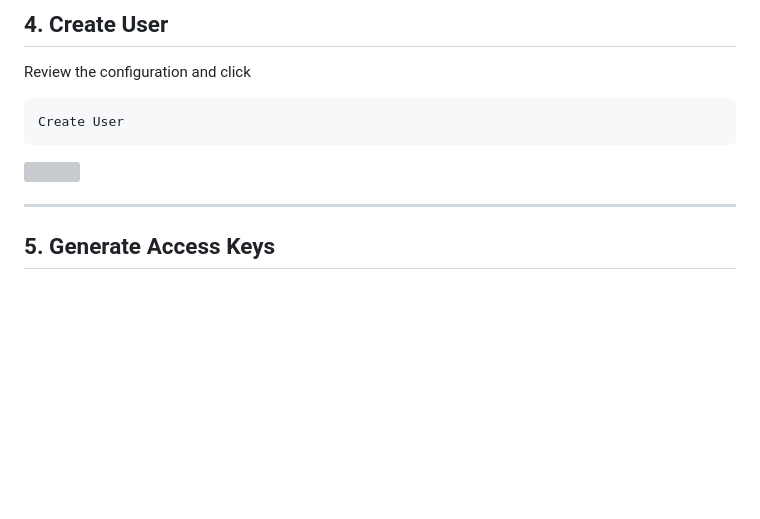
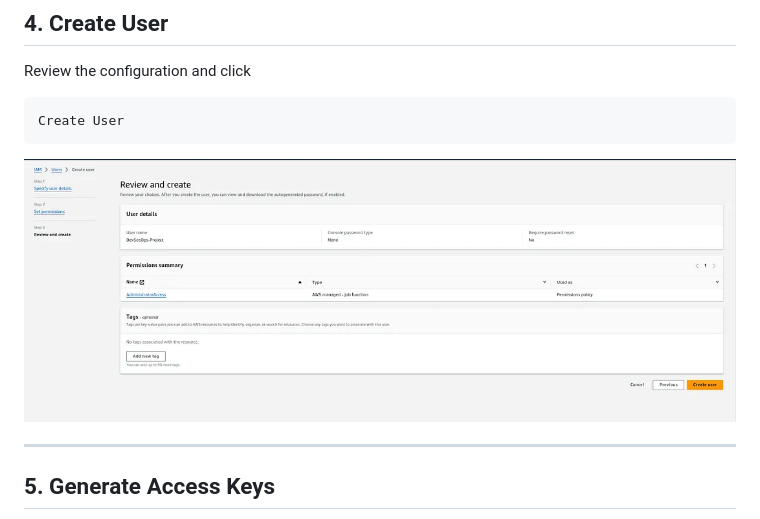
Before and after one commit to asadjvd/jenkins-projects, a Markdown page: E2E-K8s-3Tier-DevSecOps-Project/DEPLOYMENT.md, the part around the change. Drawn GitHub-style; blank space fills up the shorter version; grey boxes are pictures that could not be loaded.

````diff
--- a/E2E-K8s-3Tier-DevSecOps-Project/DEPLOYMENT.md
+++ b/E2E-K8s-3Tier-DevSecOps-Project/DEPLOYMENT.md
@@ -117,7 +117,7 @@ Review the configuration and click
 Create User
 ```
 
-<img src="Images/review&create.png">
+<img src="Images/review_and_create.png">
 
 ---
 
````
